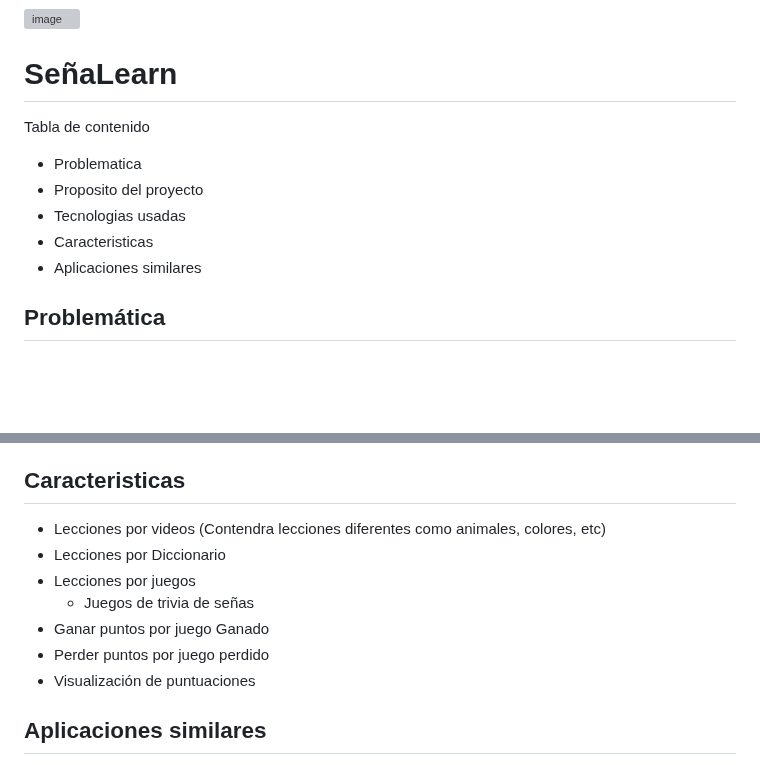
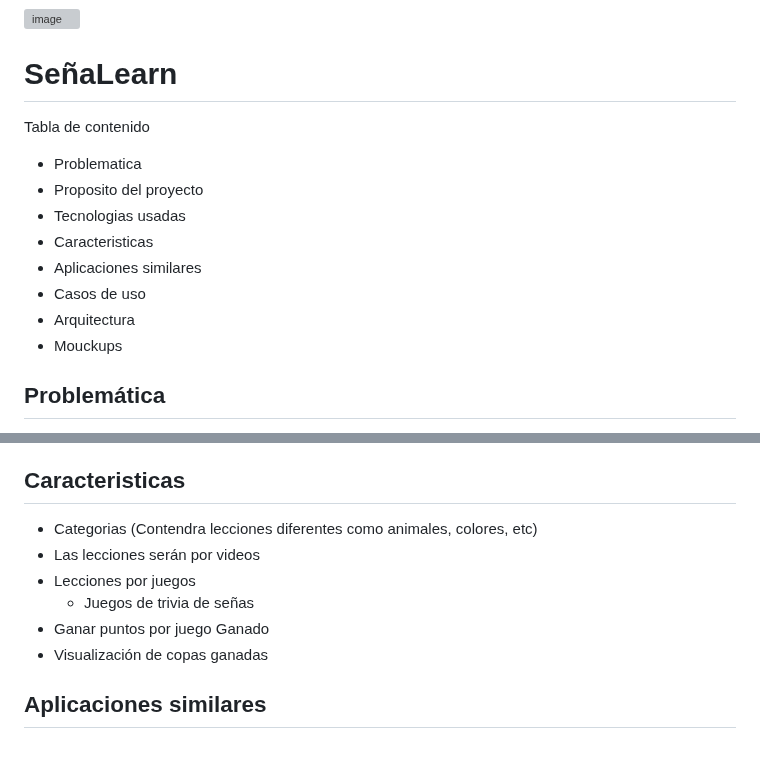
Before and after one commit to eluqm/CS2024-1Grupo03, a Markdown page: README.md, 2 parts joined by grey strips. Rendered like a GitHub page; blank space fills up the shorter version; grey boxes are pictures that could not be loaded.

```diff
--- a/README.md
+++ b/README.md
@@ -2,7 +2,6 @@
 ![image](https://github.com/eluqm/CS2024-1Grupo03/assets/113551408/d62517ed-f96e-4dde-80a2-d527989edcc3)
 
 # SeñaLearn
-
 
 Tabla de contenido
 - Problematica
@@ -10,6 +9,9 @@ Tabla de contenido
 - Tecnologias usadas
 - Caracteristicas
 - Aplicaciones similares
+- Casos de uso
+- Arquitectura
+- Mouckups
 ## Problemática
 La falta de conciencia y sensibilidad hacia las personas sordas conlleva a situaciones de discriminación y agresión física debido a dificultades de comunicación. Es esencial promover la educación y sensibilización sobre formas de comunicación como el lenguaje de señas, lectura de labios y tecnologías de asistencia, mientras se combate estereotipos y se fomenta la inclusión laboral y educativa para garantizar igualdad de oportunidades. Un esfuerzo colectivo hacia un trato justo y equitativo es fundamental para construir una sociedad inclusiva donde todos puedan participar y prosperar.
 
@@ -26,13 +28,12 @@ Se adjunta de manera adicional toda la documentación necesaria, en el sigueite
 
 
 ## Caracteristicas
-- Lecciones por videos (Contendra lecciones diferentes como animales, colores, etc)
-- Lecciones por Diccionario
+- Categorias (Contendra lecciones diferentes como animales, colores, etc)
+- Las lecciones serán por videos
 - Lecciones por juegos
    - Juegos de trivia de señas
 - Ganar puntos por juego Ganado
-- Perder puntos por juego perdido
-- Visualización de puntuaciones
+- Visualización de copas ganadas
 ## Aplicaciones similares
 - IncluSeñas
 - Kitsord - Lengua de señas
```
Also changed, not shown: other parts of README.md (+6 -5 lines).
